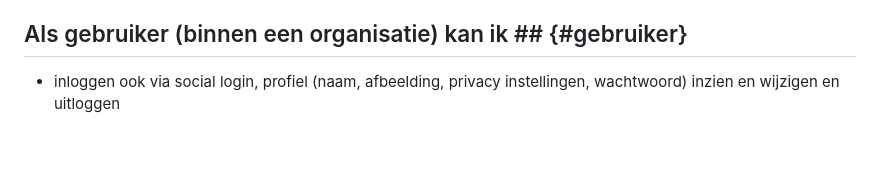
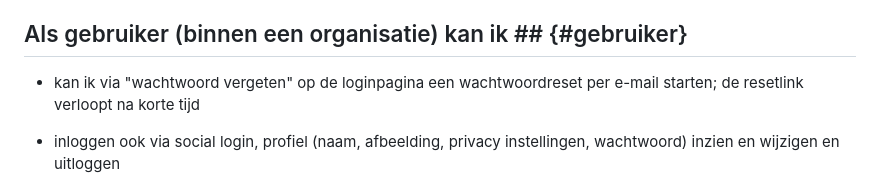
Before and after one commit to inside-out-time-machines/design, a Markdown page: usecases.md, the part around the change. Drawn GitHub-style; blank space fills up the shorter version.

```diff
--- a/usecases.md
+++ b/usecases.md
@@ -33,6 +33,8 @@ Ter ondersteuning van onderstaande usescases is er een [prototype](https://proto
 * kan ik statistieken bekijken, zoals het aantal geuploadde jottems/afgekeurd/goedgekeurd/annotaties
 
 ## Als gebruiker (binnen een organisatie) kan ik ## {#gebruiker}
+
+* kan ik via "wachtwoord vergeten" op de loginpagina een wachtwoordreset per e-mail starten; de resetlink verloopt na korte tijd
 
 * inloggen ook via social login, profiel (naam, afbeelding, privacy instellingen, wachtwoord) inzien en wijzigen en uitloggen
 * kan ik lezen wat een jottem is en welke eisen hieraan gesteld worden
```
Also changed, not shown: requirements.md (+1 -1 lines).
